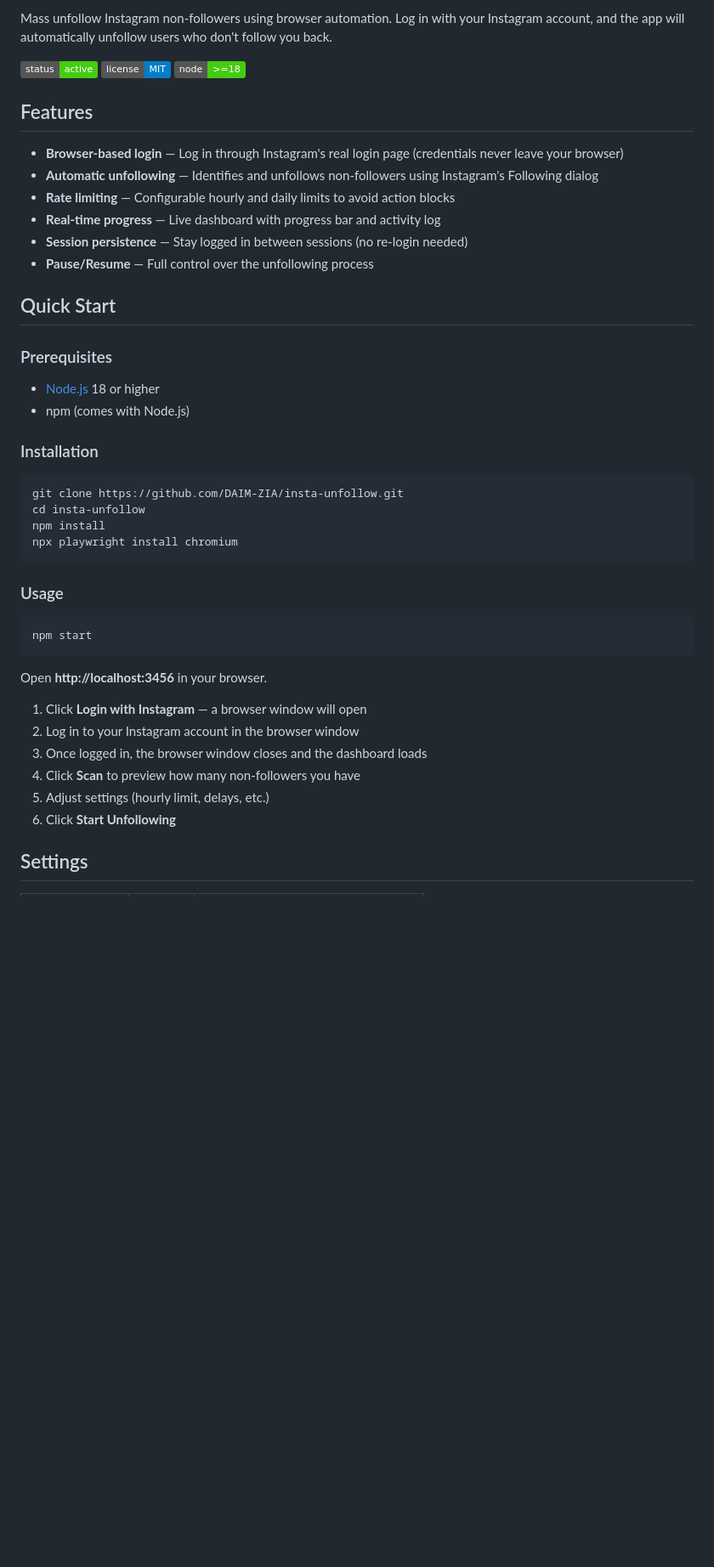
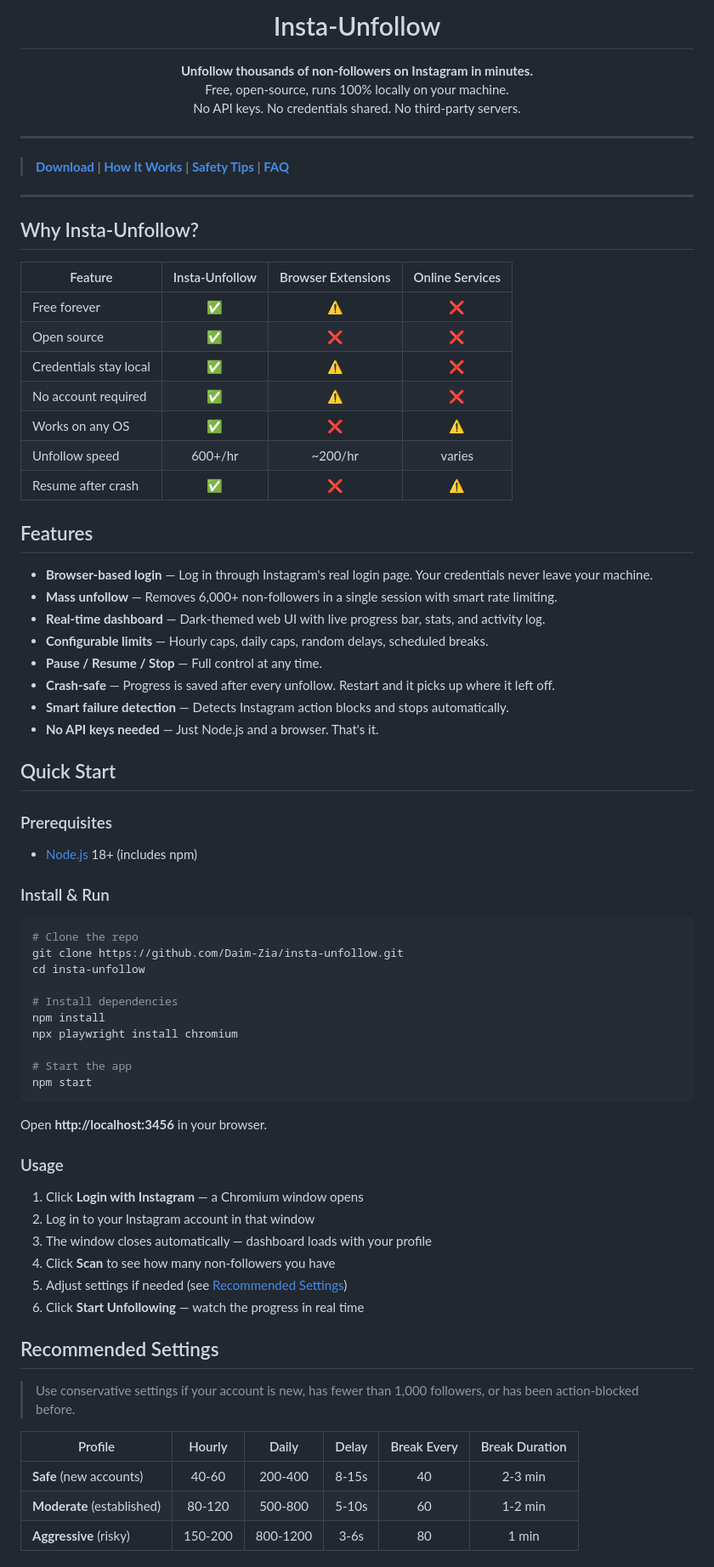
Before and after one commit to Daim-Zia/insta-unfollow, a Markdown page: README.md, the part around one of its changes. Shown at 85% size. Drawn GitHub-style; badges without logos; blank space fills up the shorter version.

````diff
--- a/README.md
+++ b/README.md
@@ -2,46 +8,80 @@
 
-Mass unfollow Instagram non-followers using browser automation. Log in with your Instagram account, and the app will automatically unfollow users who don't follow you back.
+<h1 align="center">Insta-Unfollow</h1>
 
-![Screenshot](https://img.shields.io/badge/status-active-brightgreen) ![License](https://img.shields.io/badge/license-MIT-blue) ![Node](https://img.shields.io/badge/node-%3E%3D18-brightgreen)
+<p align="center">
+  <strong>Unfollow thousands of non-followers on Instagram in minutes.</strong><br>
+  Free, open-source, runs 100% locally on your machine.<br>
+  No API keys. No credentials shared. No third-party servers.
+</p>
+
+---
+
+> **[Download](#quick-start)** | **[How It Works](#how-it-works)** | **[Safety Tips](#recommended-settings)** | **[FAQ](#troubleshooting)**
+
+---
+
+## Why Insta-Unfollow?
+
+| Feature | Insta-Unfollow | Browser Extensions | Online Services |
+|---------|:-:|:-:|:-:|
+| Free forever | ✅ | ⚠️ | ❌ |
+| Open source | ✅ | ❌ | ❌ |
+| Credentials stay local | ✅ | ⚠️ | ❌ |
+| No account required | ✅ | ⚠️ | ❌ |
+| Works on any OS | ✅ | ❌ | ⚠️ |
+| Unfollow speed | 600+/hr | ~200/hr | varies |
+| Resume after crash | ✅ | ❌ | ⚠️ |
 
 ## Features
 
-- **Browser-based login** — Log in through Instagram's real login page (credentials never leave your browser)
-- **Automatic unfollowing** — Identifies and unfollows non-followers using Instagram's Following dialog
-- **Rate limiting** — Configurable hourly and daily limits to avoid action blocks
-- **Real-time progress** — Live dashboard with progress bar and activity log
-- **Session persistence** — Stay logged in between sessions (no re-login needed)
-- **Pause/Resume** — Full control over the unfollowing process
+- **Browser-based login** — Log in through Instagram's real login page. Your credentials never leave your machine.
+- **Mass unfollow** — Removes 6,000+ non-followers in a single session with smart rate limiting.
+- **Real-time dashboard** — Dark-themed web UI with live progress bar, stats, and activity log.
+- **Configurable limits** — Hourly caps, daily caps, random delays, scheduled breaks.
+- **Pause / Resume / Stop** — Full control at any time.
+- **Crash-safe** — Progress is saved after every unfollow. Restart and it picks up where it left off.
+- **Smart failure detection** — Detects Instagram action blocks and stops automatically.
+- **No API keys needed** — Just Node.js and a browser. That's it.
 
 ## Quick Start
 
 ### Prerequisites
 
-- [Node.js](https://nodejs.org/) 18 or higher
-- npm (comes with Node.js)
+- [Node.js](https://nodejs.org/) 18+ (includes npm)
 
-### Installation
+### Install & Run
 
 ```bash
-git clone https://github.com/DAIM-ZIA/insta-unfollow.git
+# Clone the repo
+git clone https://github.com/Daim-Zia/insta-unfollow.git
 cd insta-unfollow
+
+# Install dependencies
 npm install
 npx playwright install chromium
-```
 
-### Usage
-
-```bash
+# Start the app
 npm start
 ```
 
 Open **http://localhost:3456** in your browser.
 
-1. Click **Login with Instagram** — a browser window will open
-2. Log in to your Instagram account in the browser window
-3. Once logged in, the browser window closes and the dashboard loads
-4. Click **Scan** to preview how many non-followers you have
-5. Adjust settings (hourly limit, delays, etc.)
-6. Click **Start Unfollowing**
+### Usage
 
-## Settings
+1. Click **Login with Instagram** — a Chromium window opens
+2. Log in to your Instagram account in that window
+3. The window closes automatically — dashboard loads with your profile
+4. Click **Scan** to see how many non-followers you have
+5. Adjust settings if needed (see [Recommended Settings](#recommended-settings))
+6. Click **Start Unfollowing** — watch the progress in real time
+
+## Recommended Settings
+
+> Use conservative settings if your account is new, has fewer than 1,000 followers, or has been action-blocked before.
+
+| Profile | Hourly | Daily | Delay | Break Every | Break Duration |
+|---------|:------:|:-----:|:-----:|:-----------:|:--------------:|
+| **Safe** (new accounts) | 40-60 | 200-400 | 8-15s | 40 | 2-3 min |
+| **Moderate** (established) | 80-120 | 500-800 | 5-10s | 60 | 1-2 min |
+| **Aggressive** (risky) | 150-200 | 800-1200 | 3-6s | 80 | 1 min |
+
````
Also changed, not shown: other parts of README.md (+91 -37 lines).
